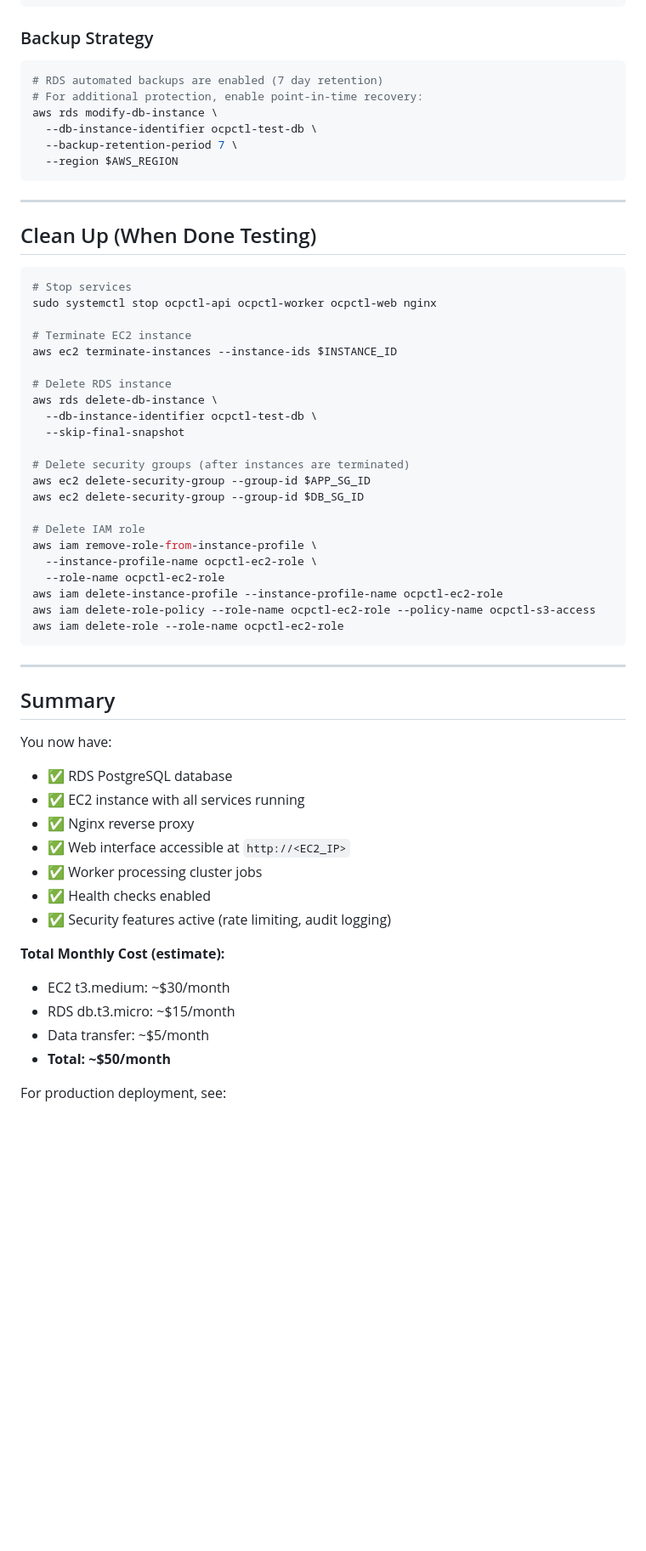
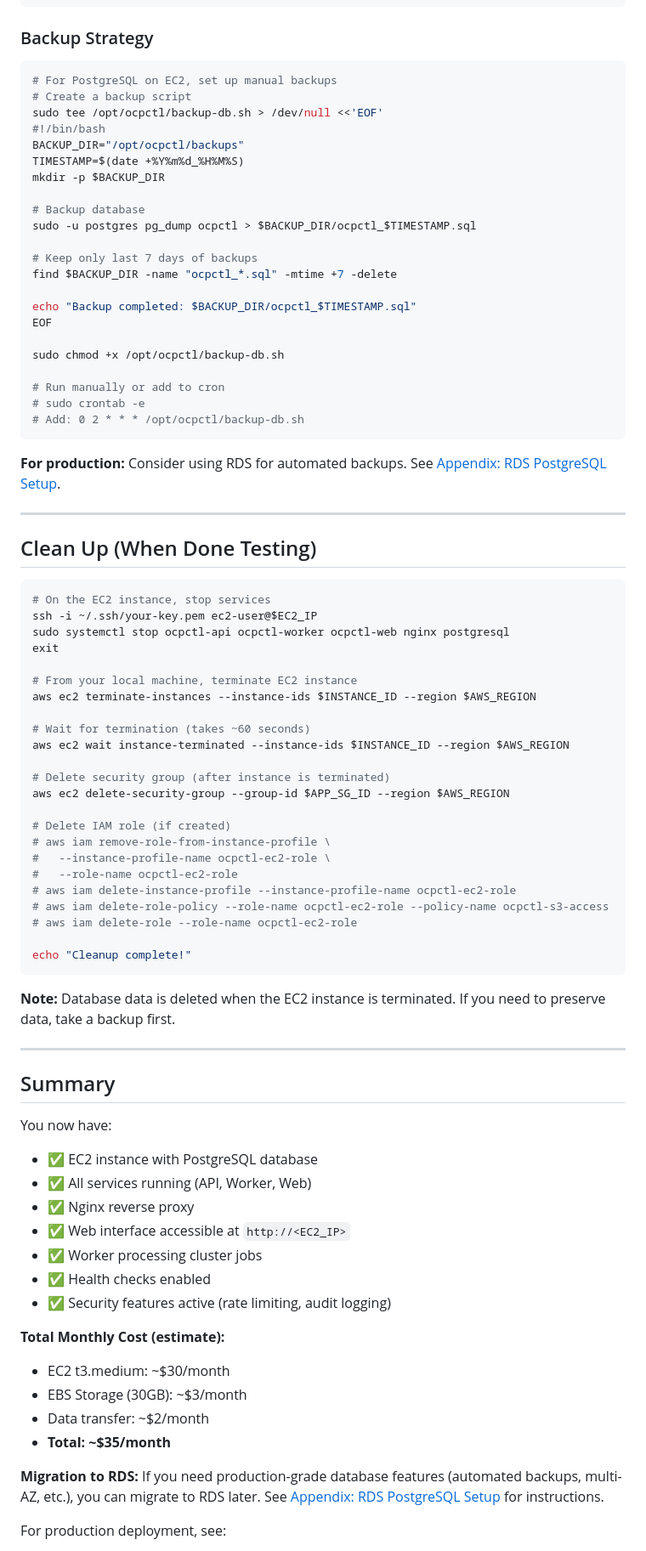
Before and after one commit to tsanders-rh/ocpctl, a Markdown page: docs/deployment/AWS_QUICKSTART.md, the part around one of its changes. Shown at 85% size. GitHub-like rendering; blank space fills up the shorter version.

````diff
--- a/docs/deployment/AWS_QUICKSTART.md
+++ b/docs/deployment/AWS_QUICKSTART.md
@@ -714,50 +748,71 @@ sudo rpm -U ./amazon-cloudwatch-agent.rpm
 ### Backup Strategy
 
 ```bash
-# RDS automated backups are enabled (7 day retention)
-# For additional protection, enable point-in-time recovery:
-aws rds modify-db-instance \
-  --db-instance-identifier ocpctl-test-db \
-  --backup-retention-period 7 \
-  --region $AWS_REGION
+# For PostgreSQL on EC2, set up manual backups
+# Create a backup script
+sudo tee /opt/ocpctl/backup-db.sh > /dev/null <<'EOF'
+#!/bin/bash
+BACKUP_DIR="/opt/ocpctl/backups"
+TIMESTAMP=$(date +%Y%m%d_%H%M%S)
+mkdir -p $BACKUP_DIR
+
+# Backup database
+sudo -u postgres pg_dump ocpctl > $BACKUP_DIR/ocpctl_$TIMESTAMP.sql
+
+# Keep only last 7 days of backups
+find $BACKUP_DIR -name "ocpctl_*.sql" -mtime +7 -delete
+
+echo "Backup completed: $BACKUP_DIR/ocpctl_$TIMESTAMP.sql"
+EOF
+
+sudo chmod +x /opt/ocpctl/backup-db.sh
+
+# Run manually or add to cron
+# sudo crontab -e
+# Add: 0 2 * * * /opt/ocpctl/backup-db.sh
 ```
+
+**For production:** Consider using RDS for automated backups. See [Appendix: RDS PostgreSQL Setup](#appendix-rds-postgresql-setup).
 
 ---
 
 ## Clean Up (When Done Testing)
 
 ```bash
-# Stop services
-sudo systemctl stop ocpctl-api ocpctl-worker ocpctl-web nginx
+# On the EC2 instance, stop services
+ssh -i ~/.ssh/your-key.pem ec2-user@$EC2_IP
+sudo systemctl stop ocpctl-api ocpctl-worker ocpctl-web nginx postgresql
+exit
 
-# Terminate EC2 instance
-aws ec2 terminate-instances --instance-ids $INSTANCE_ID
+# From your local machine, terminate EC2 instance
+aws ec2 terminate-instances --instance-ids $INSTANCE_ID --region $AWS_REGION
 
-# Delete RDS instance
-aws rds delete-db-instance \
-  --db-instance-identifier ocpctl-test-db \
-  --skip-final-snapshot
+# Wait for termination (takes ~60 seconds)
+aws ec2 wait instance-terminated --instance-ids $INSTANCE_ID --region $AWS_REGION
 
-# Delete security groups (after instances are terminated)
-aws ec2 delete-security-group --group-id $APP_SG_ID
-aws ec2 delete-security-group --group-id $DB_SG_ID
+# Delete security group (after instance is terminated)
+aws ec2 delete-security-group --group-id $APP_SG_ID --region $AWS_REGION
 
-# Delete IAM role
-aws iam remove-role-from-instance-profile \
-  --instance-profile-name ocpctl-ec2-role \
-  --role-name ocpctl-ec2-role
-aws iam delete-instance-profile --instance-profile-name ocpctl-ec2-role
-aws iam delete-role-policy --role-name ocpctl-ec2-role --policy-name ocpctl-s3-access
-aws iam delete-role --role-name ocpctl-ec2-role
+# Delete IAM role (if created)
+# aws iam remove-role-from-instance-profile \
+#   --instance-profile-name ocpctl-ec2-role \
+#   --role-name ocpctl-ec2-role
+# aws iam delete-instance-profile --instance-profile-name ocpctl-ec2-role
+# aws iam delete-role-policy --role-name ocpctl-ec2-role --policy-name ocpctl-s3-access
+# aws iam delete-role --role-name ocpctl-ec2-role
+
+echo "Cleanup complete!"
 ```
+
+**Note:** Database data is deleted when the EC2 instance is terminated. If you need to preserve data, take a backup first.
 
 ---
 
 ## Summary
 
 You now have:
-- ✅ RDS PostgreSQL database
-- ✅ EC2 instance with all services running
+- ✅ EC2 instance with PostgreSQL database
+- ✅ All services running (API, Worker, Web)
 - ✅ Nginx reverse proxy
 - ✅ Web interface accessible at `http://<EC2_IP>`
 - ✅ Worker processing cluster jobs
@@ -766,9 +821,11 @@ You now have:
 
 **Total Monthly Cost (estimate):**
 - EC2 t3.medium: ~$30/month
-- RDS db.t3.micro: ~$15/month
-- Data transfer: ~$5/month
-- **Total: ~$50/month**
+- EBS Storage (30GB): ~$3/month
+- Data transfer: ~$2/month
+- **Total: ~$35/month**
+
+**Migration to RDS:** If you need production-grade database features (automated backups, multi-AZ, etc.), you can migrate to RDS later. See [Appendix: RDS PostgreSQL Setup](#appendix-rds-postgresql-setup) for instructions.
 
 For production deployment, see:
 - [Security Configuration Guide](./SECURITY_CONFIGURATION.md)
````
Also changed, not shown: other parts of docs/deployment/AWS_QUICKSTART.md (+270 -102 lines).
